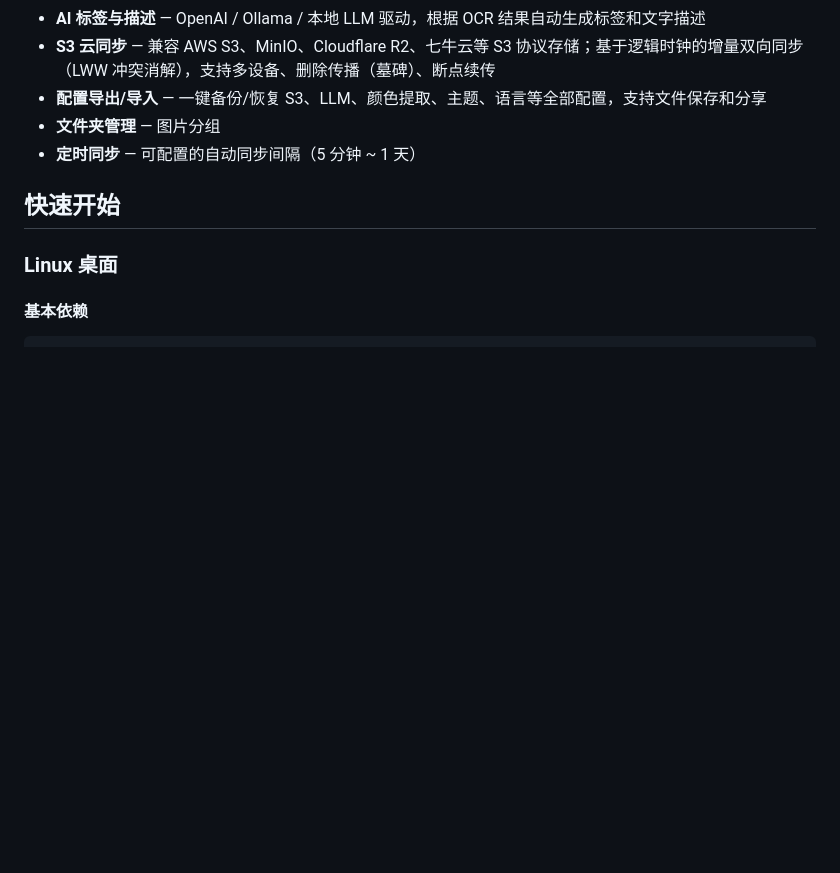
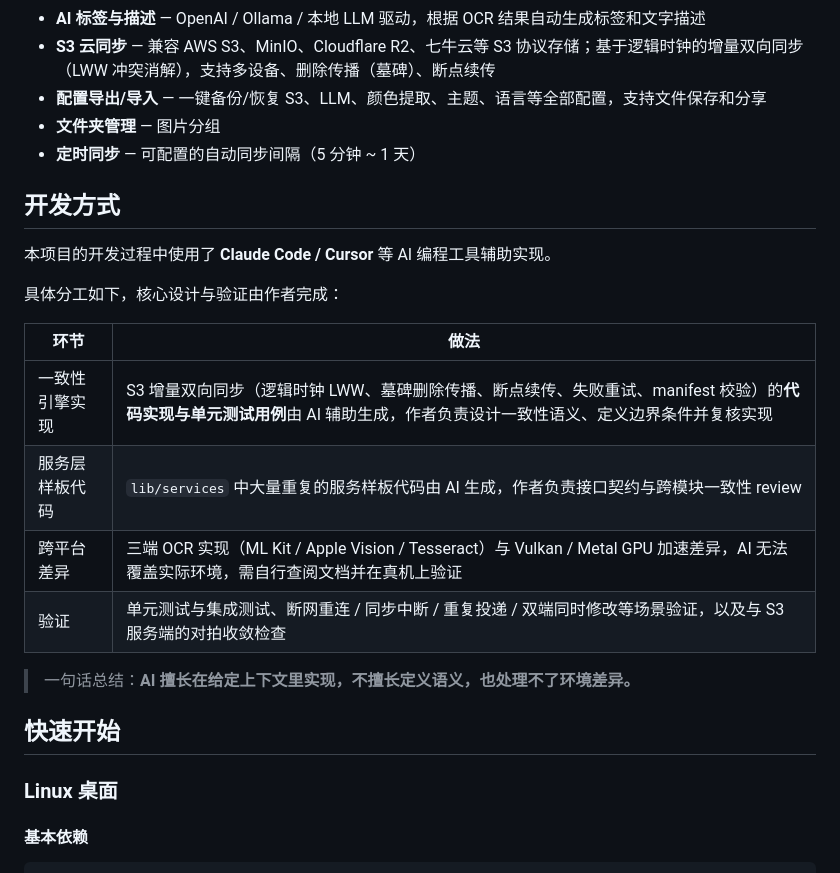
Before and after one commit to RiverWind1024/MemeMaster, a Markdown page: README.md, the part around the change. Drawn GitHub-style; blank space fills up the shorter version.

Commit message:
docs: add 开发方式 section documenting AI-assisted development workflow

```diff
--- a/README.md
+++ b/README.md
@@ -29,6 +29,21 @@ MemeMaster 是一个表情包管理工具，用于导入、整理、搜索和管
 - **配置导出/导入** — 一键备份/恢复 S3、LLM、颜色提取、主题、语言等全部配置，支持文件保存和分享
 - **文件夹管理** — 图片分组
 - **定时同步** — 可配置的自动同步间隔（5 分钟 ~ 1 天）
+
+## 开发方式
+
+本项目的开发过程中使用了 **Claude Code / Cursor** 等 AI 编程工具辅助实现。
+
+具体分工如下，核心设计与验证由作者完成：
+
+| 环节 | 做法 |
+|---|---|
+| 一致性引擎实现 | S3 增量双向同步（逻辑时钟 LWW、墓碑删除传播、断点续传、失败重试、manifest 校验）的**代码实现与单元测试用例**由 AI 辅助生成，作者负责设计一致性语义、定义边界条件并复核实现 |
+| 服务层样板代码 | `lib/services` 中大量重复的服务样板代码由 AI 生成，作者负责接口契约与跨模块一致性 review |
+| 跨平台差异 | 三端 OCR 实现（ML Kit / Apple Vision / Tesseract）与 Vulkan / Metal GPU 加速差异，AI 无法覆盖实际环境，需自行查阅文档并在真机上验证 |
+| 验证 | 单元测试与集成测试、断网重连 / 同步中断 / 重复投递 / 双端同时修改等场景验证，以及与 S3 服务端的对拍收敛检查 |
+
+> 一句话总结：**AI 擅长在给定上下文里实现，不擅长定义语义，也处理不了环境差异。**
 
 ## 快速开始
 
```
